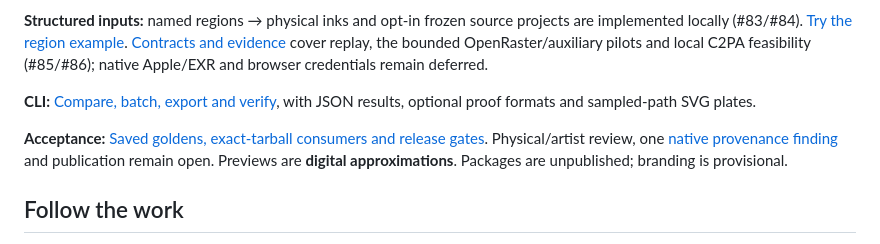
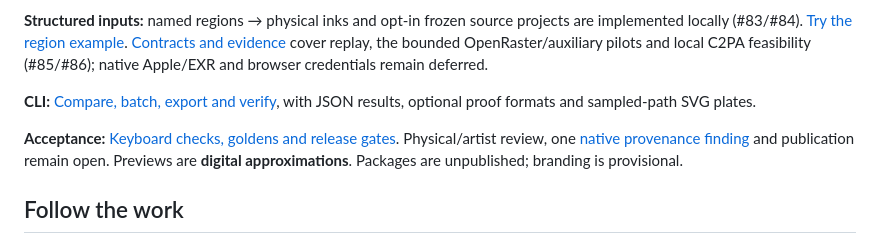
Before and after one commit to yigit-denktas/stipra, a Markdown page: README.md, the part around the change. Rendered like a GitHub page.

Commit message:
chore(sync): retain latest main acceptance changes in README.md

```diff
--- a/README.md
+++ b/README.md
@@ -56,7 +56,7 @@ This creates grayscale plates, previews, recipes and provenance without changing
 
 **CLI:** [Compare, batch, export and verify](docs/CLI-WORKFLOWS.md), with JSON results, optional proof formats and sampled-path SVG plates.
 
-**Acceptance:** [Saved goldens, exact-tarball consumers and release gates](docs/RELEASE-CANDIDATE.md). Physical/artist review, one [native provenance finding](docs/DEPENDENCY-AUDIT.md) and publication remain open. Previews are **digital approximations**. Packages are unpublished; branding is provisional.
+**Acceptance:** [Keyboard checks, goldens and release gates](docs/RELEASE-CANDIDATE.md). Physical/artist review, one [native provenance finding](docs/DEPENDENCY-AUDIT.md) and publication remain open. Previews are **digital approximations**. Packages are unpublished; branding is provisional.
 
 ## Follow the work
 
```
